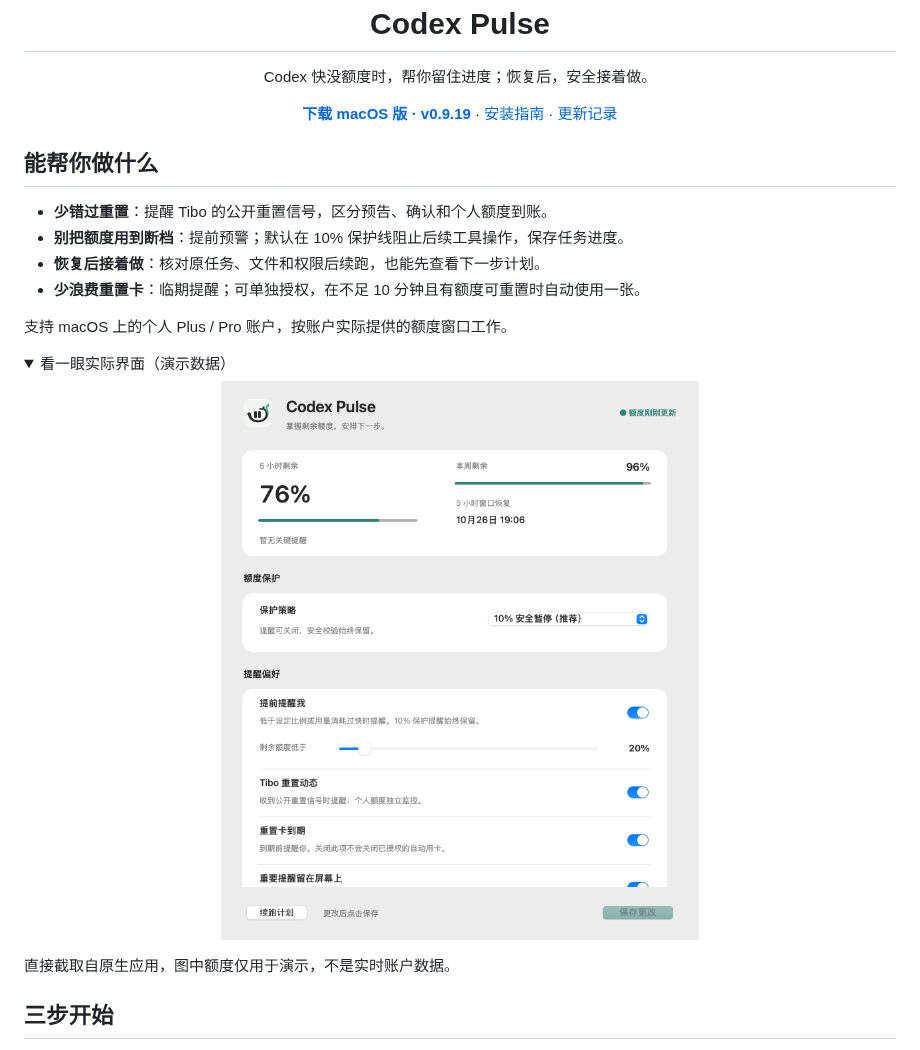
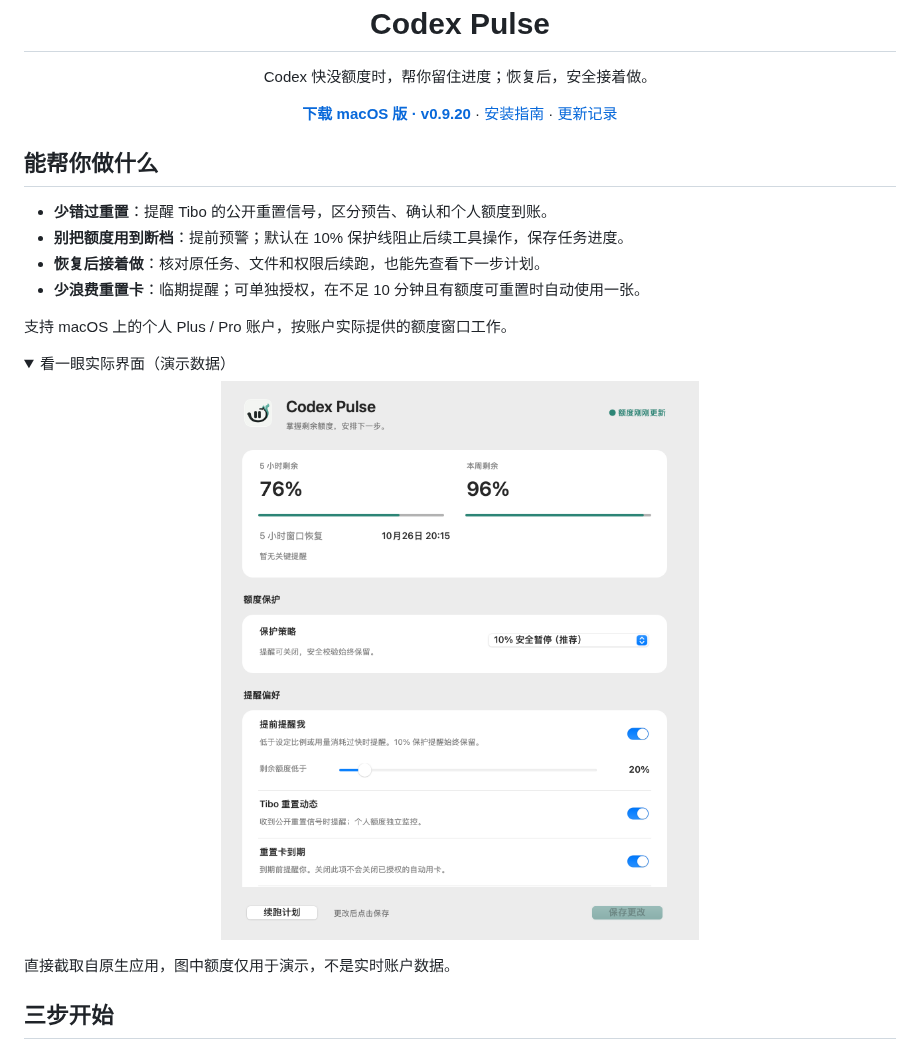
Before and after one commit to CJaxonJ/codex-pulse, a Markdown page: README.md, the part around the change. Rendered like a GitHub page; pictures changed too: brand/screenshots/settings.png; folded sections open.

```diff
--- a/README.md
+++ b/README.md
@@ -8,9 +8,9 @@
 <p align="center">Codex 快没额度时，帮你留住进度；恢复后，安全接着做。</p>
 
 <p align="center">
-  <a href="https://github.com/CJaxonJ/codex-pulse/releases/download/v0.9.19/Codex-Pulse-0.9.19-macOS.zip"><strong>下载 macOS 版 · v0.9.19</strong></a> ·
+  <a href="https://github.com/CJaxonJ/codex-pulse/releases/download/v0.9.20/Codex-Pulse-0.9.20-macOS.zip"><strong>下载 macOS 版 · v0.9.20</strong></a> ·
   <a href="./开始使用.md">安装指南</a> ·
-  <a href="./docs/releases/v0.9.19.md">更新记录</a>
+  <a href="./docs/releases/v0.9.20.md">更新记录</a>
 </p>
 
 ## 能帮你做什么
```
Also changed, not shown: CHANGELOG.md (+10 -0 lines), docs/releases/v0.9.20.md (added, +26 -0 lines), 4 other files.
